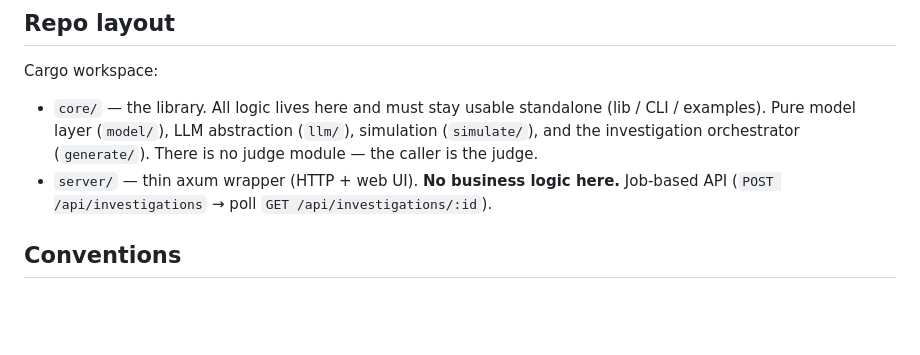
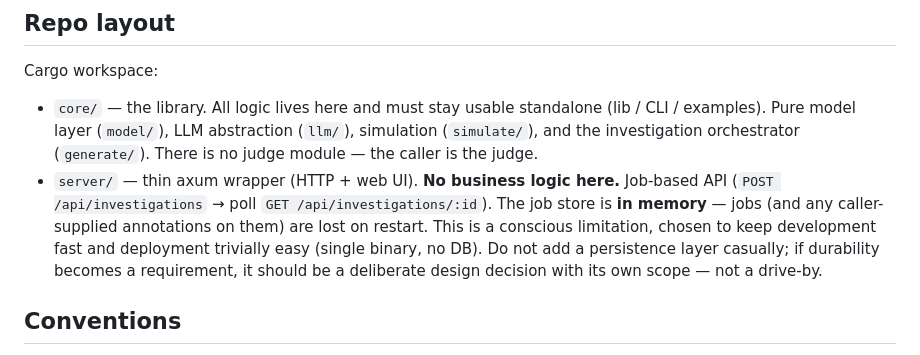
Before and after one commit to kaeluka/prompt-explore, a Markdown page: AGENTS.md, the part around the change. GitHub-like rendering; blank space fills up the shorter version.

```diff
--- a/AGENTS.md
+++ b/AGENTS.md
@@ -142,6 +142,11 @@ Cargo workspace:
   There is no judge module — the caller is the judge.
 - `server/` — thin axum wrapper (HTTP + web UI). **No business logic here.**
   Job-based API (`POST /api/investigations` → poll `GET /api/investigations/:id`).
+  The job store is **in memory** — jobs (and any caller-supplied annotations on
+  them) are lost on restart. This is a conscious limitation, chosen to keep
+  development fast and deployment trivially easy (single binary, no DB). Do not
+  add a persistence layer casually; if durability becomes a requirement, it
+  should be a deliberate design decision with its own scope — not a drive-by.
 
 ## Conventions
 
```
Also changed, not shown: docs/design/frontier.md (added, +197 -0 lines).
